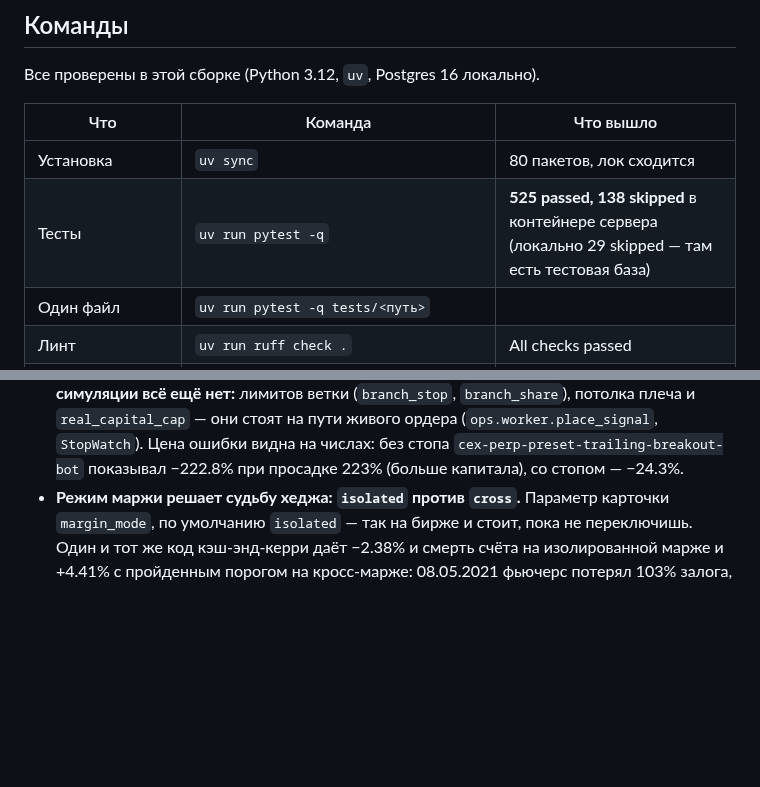
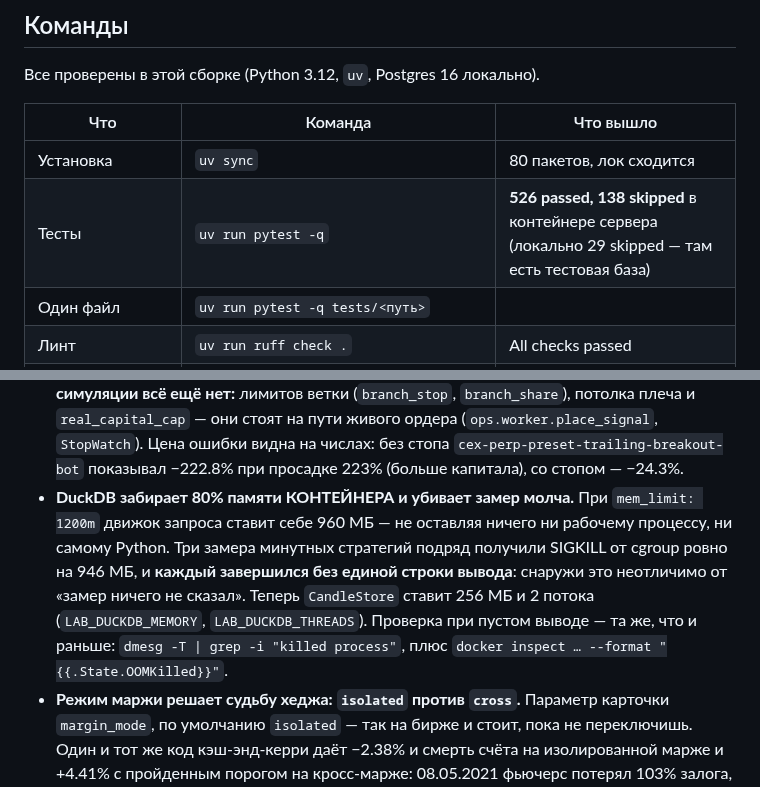
Before and after one commit to Aleksandr-Sit/crypto-trading-lab, a Markdown page: CLAUDE.md, 2 parts joined by grey strips. GitHub-like rendering; blank space fills up the shorter version.

Commit message:
Карта проекта: грабля с аппетитом DuckDB
Co-Authored-By: Claude Opus 5 (1M context) <noreply@anthropic.com>

```diff
--- a/CLAUDE.md
+++ b/CLAUDE.md
@@ -12,7 +12,7 @@
 | Что | Команда | Что вышло |
 |---|---|---|
 | Установка | `uv sync` | 80 пакетов, лок сходится |
-| Тесты | `uv run pytest -q` | **525 passed, 138 skipped** в контейнере сервера (локально 29 skipped — там есть тестовая база) |
+| Тесты | `uv run pytest -q` | **526 passed, 138 skipped** в контейнере сервера (локально 29 skipped — там есть тестовая база) |
 | Один файл | `uv run pytest -q tests/<путь>` | |
 | Линт | `uv run ruff check .` | All checks passed |
 | Миграции | `uv run alembic upgrade head` | голова `0011`, одна |
@@ -259,6 +259,13 @@ docker compose -f deploy/docker-compose.yml run --rm --no-deps \
   они стоят на пути живого ордера (`ops.worker.place_signal`, `StopWatch`).
   Цена ошибки видна на числах: без стопа `cex-perp-preset-trailing-breakout-bot` показывал
   −222.8% при просадке 223% (больше капитала), со стопом — −24.3%.
+- **DuckDB забирает 80% памяти КОНТЕЙНЕРА и убивает замер молча.** При `mem_limit: 1200m`
+  движок запроса ставит себе 960 МБ — не оставляя ничего ни рабочему процессу, ни самому
+  Python. Три замера минутных стратегий подряд получили SIGKILL от cgroup ровно на 946 МБ,
+  и **каждый завершился без единой строки вывода**: снаружи это неотличимо от «замер
+  ничего не сказал». Теперь `CandleStore` ставит 256 МБ и 2 потока (`LAB_DUCKDB_MEMORY`,
+  `LAB_DUCKDB_THREADS`). Проверка при пустом выводе — та же, что и раньше:
+  `dmesg -T | grep -i "killed process"`, плюс `docker inspect … --format "{{.State.OOMKilled}}"`.
 - **Режим маржи решает судьбу хеджа: `isolated` против `cross`.** Параметр карточки
   `margin_mode`, по умолчанию `isolated` — так на бирже и стоит, пока не переключишь.
   Один и тот же код кэш-энд-керри даёт −2.38% и смерть счёта на изолированной марже и
```
